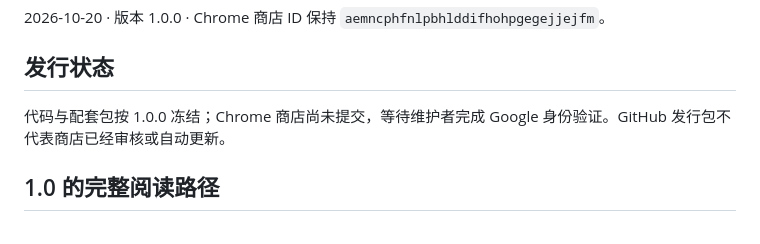
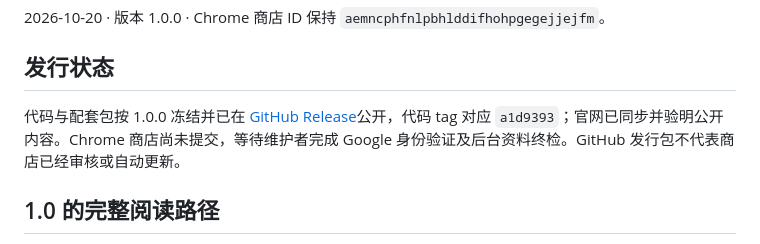
Before and after one commit to PengheLiu/ContextFlow, a Markdown page: docs/RELEASE_1_0.md, the part around the change. Drawn GitHub-style.

```diff
--- a/docs/RELEASE_1_0.md
+++ b/docs/RELEASE_1_0.md
@@ -4,7 +4,7 @@
 
 ## 发行状态
 
-代码与配套包按 1.0.0 冻结；Chrome 商店尚未提交，等待维护者完成 Google 身份验证。GitHub 发行包不代表商店已经审核或自动更新。
+代码与配套包按 1.0.0 冻结并已在 [GitHub Release](https://github.com/PengheLiu/ContextFlow/releases/tag/v1.0.0)公开，代码 tag 对应 `a1d9393`；官网已同步并验明公开内容。Chrome 商店尚未提交，等待维护者完成 Google 身份验证及后台资料终检。GitHub 发行包不代表商店已经审核或自动更新。
 
 ## 1.0 的完整阅读路径
 
```
Also changed, not shown: docs/RELEASE_AUDIT_1_0.md (+10 -0 lines), store/REVIEW.md (+10 -0 lines).
